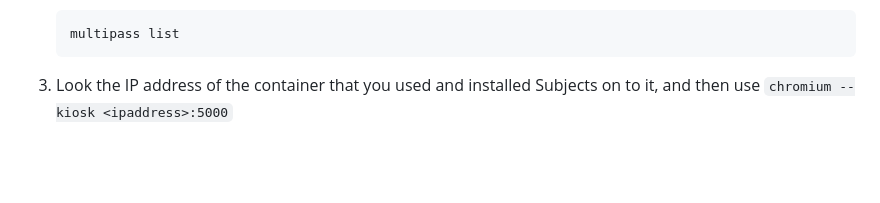
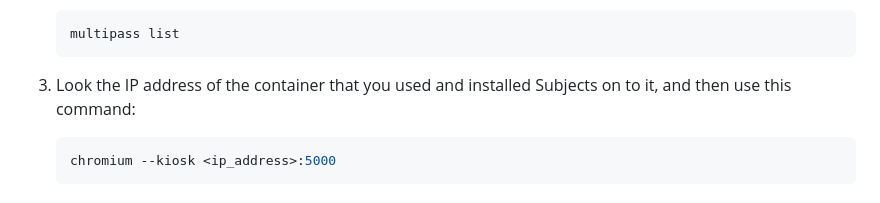
Before and after one commit to Smith-Pad/subjects, a Markdown page: README.md, the part around the change. Drawn GitHub-style; blank space fills up the shorter version.

Commit message:
Updated Documentation

````diff
--- a/README.md
+++ b/README.md
@@ -111,4 +111,8 @@ Here are the solutions
 
 
 
-3. Look the IP address of the container that you used and installed Subjects on to it, and then use `chromium --kiosk <ipaddress>:5000`
+3. Look the IP address of the container that you used and installed Subjects on to it, and then use this command:
+
+   ```shell
+   chromium --kiosk <ip_address>:5000
+   ```
````
